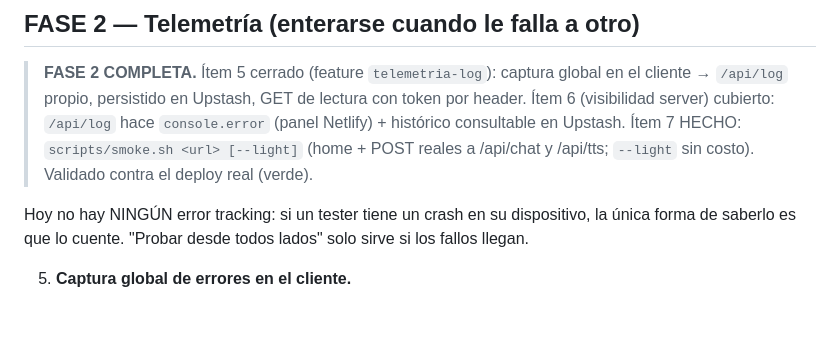
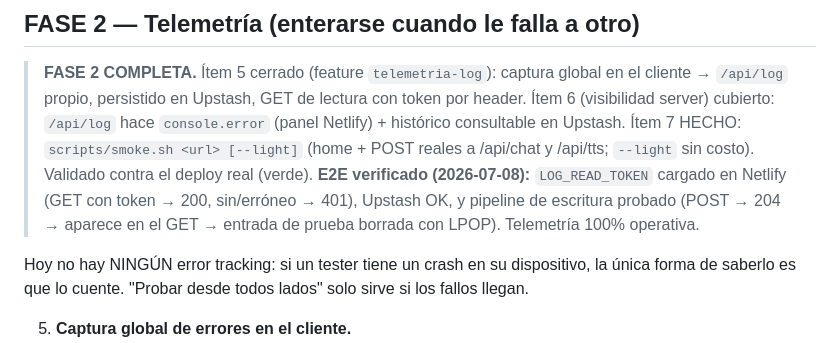
Before and after one commit to hugofertl-dev/oriana_demo_provincial, a Markdown page: PLAN_PRODUCCION.md, the part around the change. Drawn GitHub-style; blank space fills up the shorter version.

Commit message:
docs: e2e de telemetría verificado (LOG_READ_TOKEN cargado + pipeline OK)
Confirmado contra el deploy: GET /api/log con el token real → 200 (sin/erróneo → 401),
Upstash OK, POST → 204 → aparece en el GET → entrada de prueba borrada con LPOP.
Sale de pendientes. Solo docs (PLAN_PRODUCCION + progress/history).

Co-Authored-By: Claude Opus 4.8 (1M context) <noreply@anthropic.com>

```diff
--- a/PLAN_PRODUCCION.md
+++ b/PLAN_PRODUCCION.md
@@ -59,6 +59,9 @@ ni límite de volumen. Compartir la URL ampliamente sin esto es regalar la API k
 > histórico consultable en Upstash. Ítem 7 HECHO: `scripts/smoke.sh <url> [--light]`
 > (home + POST reales a /api/chat y /api/tts; `--light` sin costo). Validado contra el
 > deploy real (verde).
+> **E2E verificado (2026-07-08):** `LOG_READ_TOKEN` cargado en Netlify (GET con token → 200,
+> sin/erróneo → 401), Upstash OK, y pipeline de escritura probado (POST → 204 → aparece en el
+> GET → entrada de prueba borrada con LPOP). Telemetría 100% operativa.
 
 Hoy no hay NINGÚN error tracking: si un tester tiene un crash en su dispositivo,
 la única forma de saberlo es que lo cuente. "Probar desde todos lados" solo sirve
```
Also changed, not shown: progress/history.md (+1 -0 lines).
